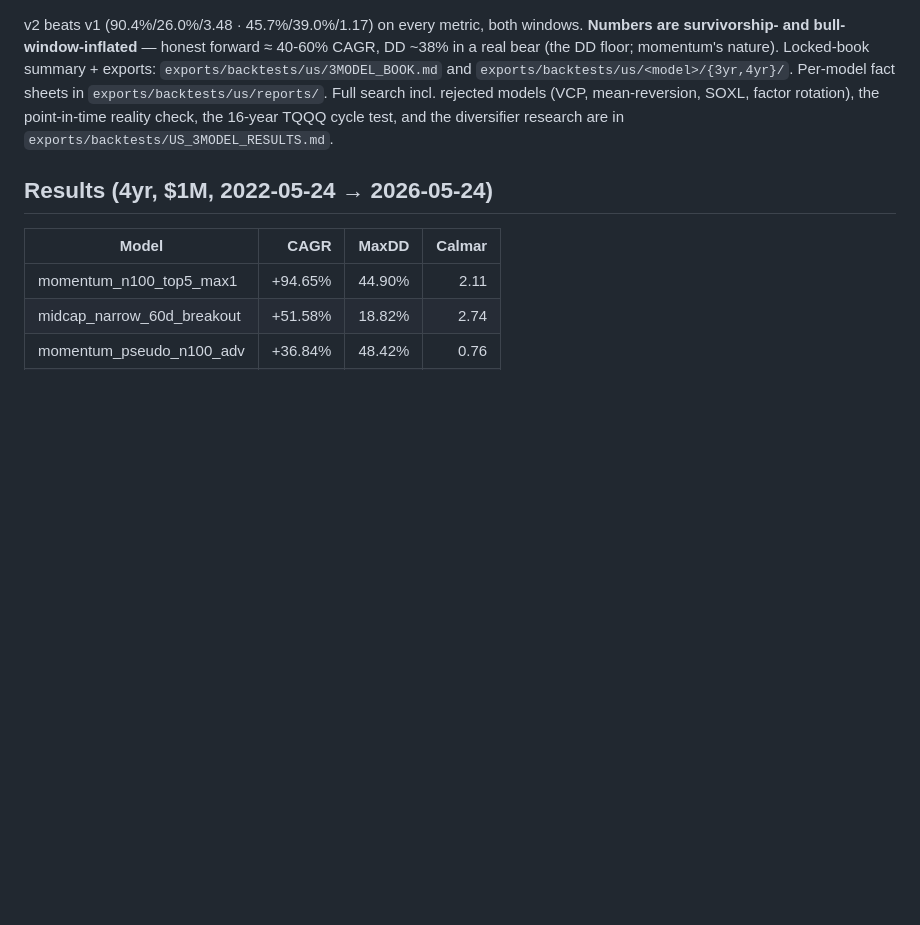
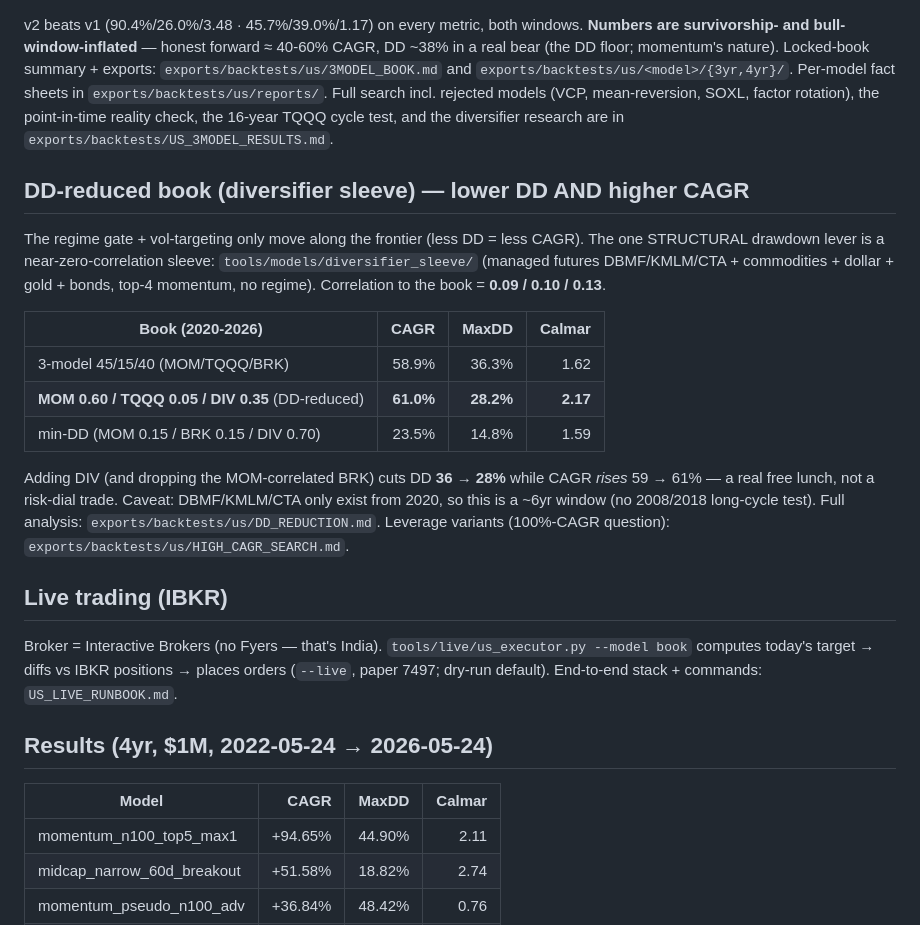
Before and after one commit to Manikanta-Reddy-Pasala/StockExperimentUS, a Markdown page: README_US.md, the part around the change. GitHub-like rendering; blank space fills up the shorter version.

Commit message:
docs: update summary pages with DD-reduced book (diversifier sleeve)
README_US.md + 3MODEL_BOOK.md now document the diversifier sleeve + DD-reduced book
(MOM60/TQQQ5/DIV35 = 61% CAGR / 28% DD / Calmar 2.17, vs 3-model 59%/36%/1.62) and
the IBKR live-trading entry point.

Co-Authored-By: Claude Opus 4.8 (1M context) <noreply@anthropic.com>

```diff
--- a/README_US.md
+++ b/README_US.md
@@ -47,6 +47,31 @@ models (VCP, mean-reversion, SOXL, factor rotation), the point-in-time reality c
 the 16-year TQQQ cycle test, and the diversifier research are in
 `exports/backtests/US_3MODEL_RESULTS.md`.
 
+## DD-reduced book (diversifier sleeve) — lower DD AND higher CAGR
+
+The regime gate + vol-targeting only move along the frontier (less DD = less CAGR). The
+one STRUCTURAL drawdown lever is a near-zero-correlation sleeve: `tools/models/diversifier_sleeve/`
+(managed futures DBMF/KMLM/CTA + commodities + dollar + gold + bonds, top-4 momentum, no
+regime). Correlation to the book = **0.09 / 0.10 / 0.13**.
+
+| Book (2020-2026) | CAGR | MaxDD | Calmar |
+|---|---:|---:|---:|
+| 3-model 45/15/40 (MOM/TQQQ/BRK) | 58.9% | 36.3% | 1.62 |
+| **MOM 0.60 / TQQQ 0.05 / DIV 0.35** (DD-reduced) | **61.0%** | **28.2%** | **2.17** |
+| min-DD (MOM 0.15 / BRK 0.15 / DIV 0.70) | 23.5% | 14.8% | 1.59 |
+
+Adding DIV (and dropping the MOM-correlated BRK) cuts DD **36 → 28%** while CAGR *rises*
+59 → 61% — a real free lunch, not a risk-dial trade. Caveat: DBMF/KMLM/CTA only exist from
+2020, so this is a ~6yr window (no 2008/2018 long-cycle test). Full analysis:
+`exports/backtests/us/DD_REDUCTION.md`. Leverage variants (100%-CAGR question):
+`exports/backtests/us/HIGH_CAGR_SEARCH.md`.
+
+## Live trading (IBKR)
+
+Broker = Interactive Brokers (no Fyers — that's India). `tools/live/us_executor.py --model book`
+computes today's target → diffs vs IBKR positions → places orders (`--live`, paper 7497;
+dry-run default). End-to-end stack + commands: `US_LIVE_RUNBOOK.md`.
+
 ## Results (4yr, $1M, 2022-05-24 → 2026-05-24)
 
 | Model | CAGR | MaxDD | Calmar |
```
Also changed, not shown: 1 other file.
